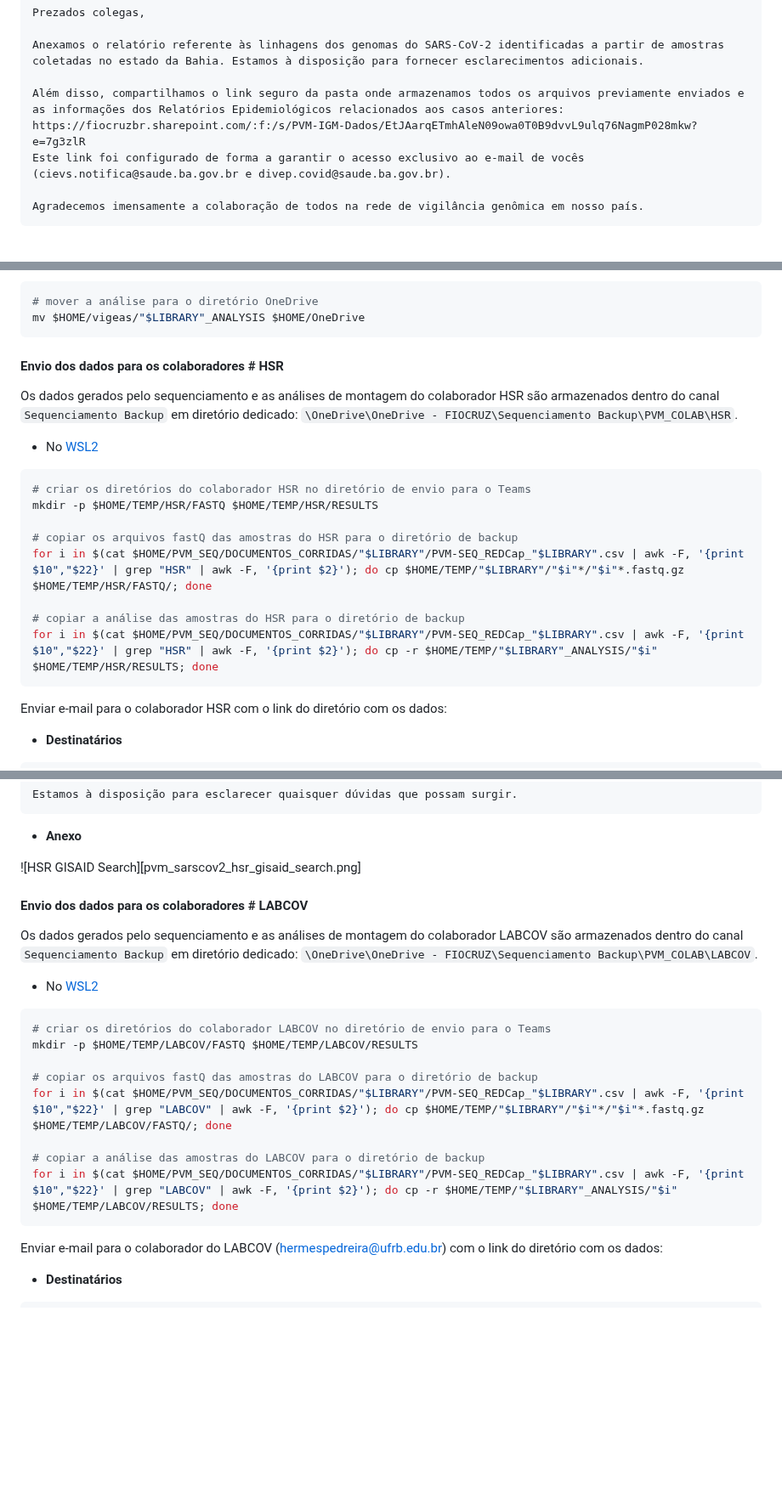
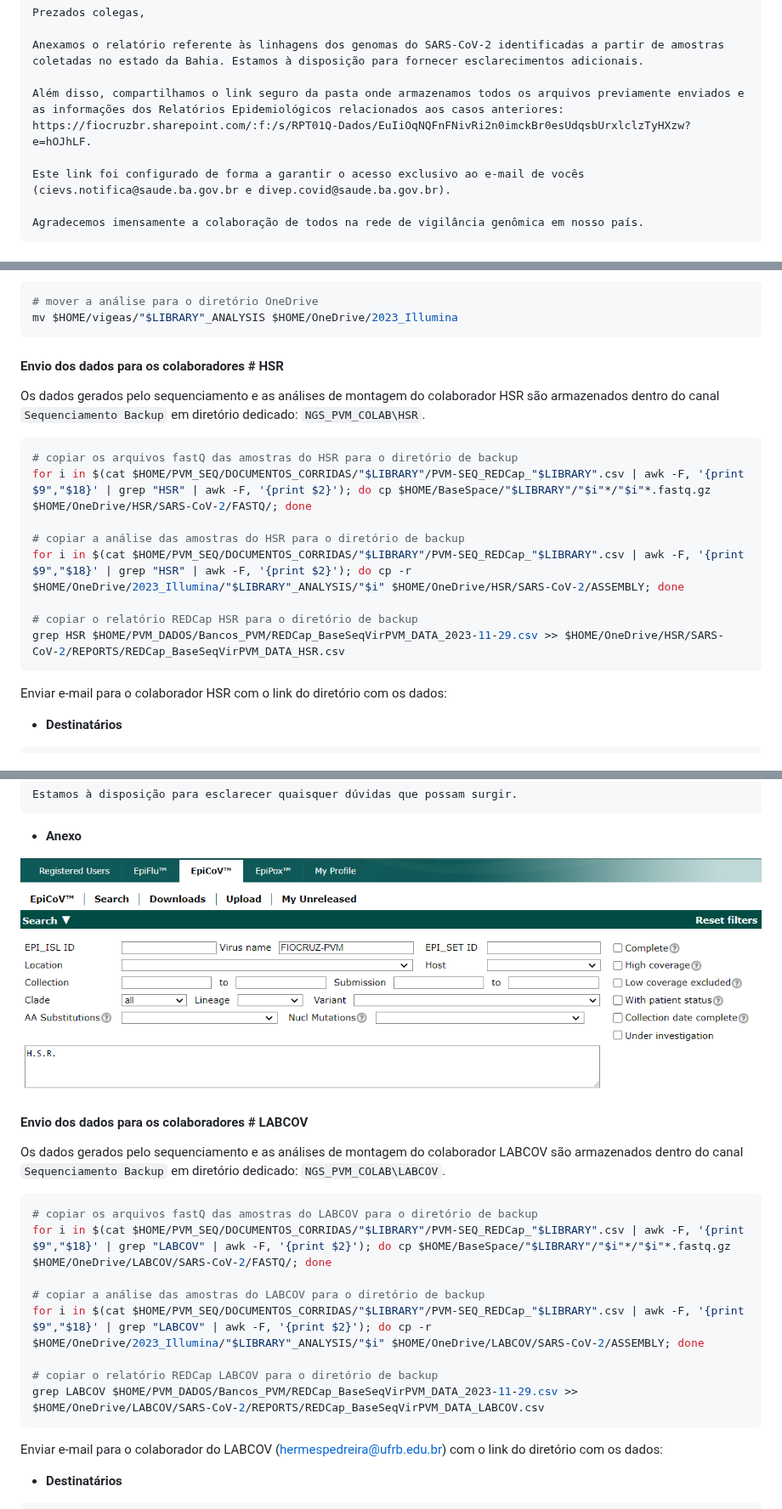
Before and after one commit to pvm-igm/pvm-igm.github.io, a Markdown page: reports/pvm_sarscov2.md, 3 parts joined by grey strips. Shown at 85% size. Rendered like a GitHub page; blank space fills up the shorter version.

````diff
--- a/reports/pvm_sarscov2.md
+++ b/reports/pvm_sarscov2.md
@@ -438,8 +431,8 @@ Prezados colegas,
 
 Anexamos o relatório referente às linhagens dos genomas do SARS-CoV-2 identificadas a partir de amostras coletadas no estado da Bahia. Estamos à disposição para fornecer esclarecimentos adicionais.
 
-Além disso, compartilhamos o link seguro da pasta onde armazenamos todos os arquivos previamente enviados e as informações dos Relatórios Epidemiológicos relacionados aos casos anteriores:
-https://fiocruzbr.sharepoint.com/:f:/s/PVM-IGM-Dados/EtJAarqETmhAleN09owa0T0B9dvvL9ulq76NagmP028mkw?e=7g3zlR
+Além disso, compartilhamos o link seguro da pasta onde armazenamos todos os arquivos previamente enviados e as informações dos Relatórios Epidemiológicos relacionados aos casos anteriores: https://fiocruzbr.sharepoint.com/:f:/s/RPT01Q-Dados/EuIiOqNQFnFNivRi2n0imckBr0esUdqsbUrxlclzTyHXzw?e=hOJhLF.
+
 Este link foi configurado de forma a garantir o acesso exclusivo ao e-mail de vocês (cievs.notifica@saude.ba.gov.br e divep.covid@saude.ba.gov.br).
 
 Agradecemos imensamente a colaboração de todos na rede de vigilância genômica em nosso país.
@@ -608,24 +602,22 @@ Os dados gerados pelo sequenciamento e as análises de montagem são armazenados
 
 ```bash
 # mover a análise para o diretório OneDrive
-mv $HOME/vigeas/"$LIBRARY"_ANALYSIS $HOME/OneDrive
+mv $HOME/vigeas/"$LIBRARY"_ANALYSIS $HOME/OneDrive/2023_Illumina
 ```
 
 #### Envio dos dados para os colaboradores # HSR
 
-Os dados gerados pelo sequenciamento e as análises de montagem do colaborador HSR são armazenados dentro do canal `Sequenciamento Backup` em diretório dedicado: `\OneDrive\OneDrive - FIOCRUZ\Sequenciamento Backup\PVM_COLAB\HSR`.
-
-- No [WSL2](https://github.com/pvm-igm/pvm-igm.github.io/blob/main/reports/pvm_sarscov2.md#programas-necess%C3%A1rios)
+Os dados gerados pelo sequenciamento e as análises de montagem do colaborador HSR são armazenados dentro do canal `Sequenciamento Backup` em diretório dedicado: `NGS_PVM_COLAB\HSR`.
 
 ```bash
-# criar os diretórios do colaborador HSR no diretório de envio para o Teams
-mkdir -p $HOME/TEMP/HSR/FASTQ $HOME/TEMP/HSR/RESULTS
-
 # copiar os arquivos fastQ das amostras do HSR para o diretório de backup
-for i in $(cat $HOME/PVM_SEQ/DOCUMENTOS_CORRIDAS/"$LIBRARY"/PVM-SEQ_REDCap_"$LIBRARY".csv | awk -F, '{print $10","$22}' | grep "HSR" | awk -F, '{print $2}'); do cp $HOME/TEMP/"$LIBRARY"/"$i"*/"$i"*.fastq.gz $HOME/TEMP/HSR/FASTQ/; done
+for i in $(cat $HOME/PVM_SEQ/DOCUMENTOS_CORRIDAS/"$LIBRARY"/PVM-SEQ_REDCap_"$LIBRARY".csv | awk -F, '{print $9","$18}' | grep "HSR" | awk -F, '{print $2}'); do cp $HOME/BaseSpace/"$LIBRARY"/"$i"*/"$i"*.fastq.gz $HOME/OneDrive/HSR/SARS-CoV-2/FASTQ/; done
 
 # copiar a análise das amostras do HSR para o diretório de backup
-for i in $(cat $HOME/PVM_SEQ/DOCUMENTOS_CORRIDAS/"$LIBRARY"/PVM-SEQ_REDCap_"$LIBRARY".csv | awk -F, '{print $10","$22}' | grep "HSR" | awk -F, '{print $2}'); do cp -r $HOME/TEMP/"$LIBRARY"_ANALYSIS/"$i" $HOME/TEMP/HSR/RESULTS; done
+for i in $(cat $HOME/PVM_SEQ/DOCUMENTOS_CORRIDAS/"$LIBRARY"/PVM-SEQ_REDCap_"$LIBRARY".csv | awk -F, '{print $9","$18}' | grep "HSR" | awk -F, '{print $2}'); do cp -r $HOME/OneDrive/2023_Illumina/"$LIBRARY"_ANALYSIS/"$i" $HOME/OneDrive/HSR/SARS-CoV-2/ASSEMBLY; done
+
+# copiar o relatório REDCap HSR para o diretório de backup
+grep HSR $HOME/PVM_DADOS/Bancos_PVM/REDCap_BaseSeqVirPVM_DATA_2023-11-29.csv >> $HOME/OneDrive/HSR/SARS-CoV-2/REPORTS/REDCap_BaseSeqVirPVM_DATA_HSR.csv
 ```
 
 Enviar e-mail para o colaborador HSR com o link do diretório com os dados:
@@ -658,23 +650,21 @@ Estamos à disposição para esclarecer quaisquer dúvidas que possam surgir.
 
 - **Anexo**
 
-![HSR GISAID Search][pvm_sarscov2_hsr_gisaid_search.png]
+![HSR GISAID Search](pvm_sarscov2_hsr_gisaid_search.png)
 
 #### Envio dos dados para os colaboradores # LABCOV
 
-Os dados gerados pelo sequenciamento e as análises de montagem do colaborador LABCOV são armazenados dentro do canal `Sequenciamento Backup` em diretório dedicado: `\OneDrive\OneDrive - FIOCRUZ\Sequenciamento Backup\PVM_COLAB\LABCOV`.
-
-- No [WSL2](https://github.com/pvm-igm/pvm-igm.github.io/blob/main/reports/pvm_sarscov2.md#programas-necess%C3%A1rios)
+Os dados gerados pelo sequenciamento e as análises de montagem do colaborador LABCOV são armazenados dentro do canal `Sequenciamento Backup` em diretório dedicado: `NGS_PVM_COLAB\LABCOV`.
 
 ```bash
-# criar os diretórios do colaborador LABCOV no diretório de envio para o Teams
-mkdir -p $HOME/TEMP/LABCOV/FASTQ $HOME/TEMP/LABCOV/RESULTS
-
 # copiar os arquivos fastQ das amostras do LABCOV para o diretório de backup
-for i in $(cat $HOME/PVM_SEQ/DOCUMENTOS_CORRIDAS/"$LIBRARY"/PVM-SEQ_REDCap_"$LIBRARY".csv | awk -F, '{print $10","$22}' | grep "LABCOV" | awk -F, '{print $2}'); do cp $HOME/TEMP/"$LIBRARY"/"$i"*/"$i"*.fastq.gz $HOME/TEMP/LABCOV/FASTQ/; done
+for i in $(cat $HOME/PVM_SEQ/DOCUMENTOS_CORRIDAS/"$LIBRARY"/PVM-SEQ_REDCap_"$LIBRARY".csv | awk -F, '{print $9","$18}' | grep "LABCOV" | awk -F, '{print $2}'); do cp $HOME/BaseSpace/"$LIBRARY"/"$i"*/"$i"*.fastq.gz $HOME/OneDrive/LABCOV/SARS-CoV-2/FASTQ/; done
 
 # copiar a análise das amostras do LABCOV para o diretório de backup
-for i in $(cat $HOME/PVM_SEQ/DOCUMENTOS_CORRIDAS/"$LIBRARY"/PVM-SEQ_REDCap_"$LIBRARY".csv | awk -F, '{print $10","$22}' | grep "LABCOV" | awk -F, '{print $2}'); do cp -r $HOME/TEMP/"$LIBRARY"_ANALYSIS/"$i" $HOME/TEMP/LABCOV/RESULTS; done
+for i in $(cat $HOME/PVM_SEQ/DOCUMENTOS_CORRIDAS/"$LIBRARY"/PVM-SEQ_REDCap_"$LIBRARY".csv | awk -F, '{print $9","$18}' | grep "LABCOV" | awk -F, '{print $2}'); do cp -r $HOME/OneDrive/2023_Illumina/"$LIBRARY"_ANALYSIS/"$i" $HOME/OneDrive/LABCOV/SARS-CoV-2/ASSEMBLY; done
+
+# copiar o relatório REDCap LABCOV para o diretório de backup
+grep LABCOV $HOME/PVM_DADOS/Bancos_PVM/REDCap_BaseSeqVirPVM_DATA_2023-11-29.csv >> $HOME/OneDrive/LABCOV/SARS-CoV-2/REPORTS/REDCap_BaseSeqVirPVM_DATA_LABCOV.csv
 ```
 
 Enviar e-mail para o colaborador do LABCOV (hermespedreira@ufrb.edu.br) com o link do diretório com os dados:
````
Also changed, not shown: other parts of reports/pvm_sarscov2.md (+24 -30 lines).
